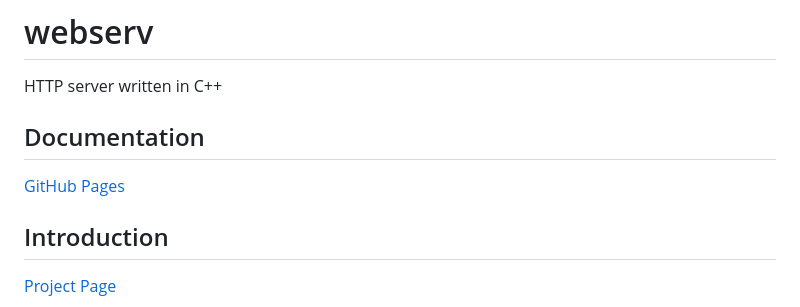
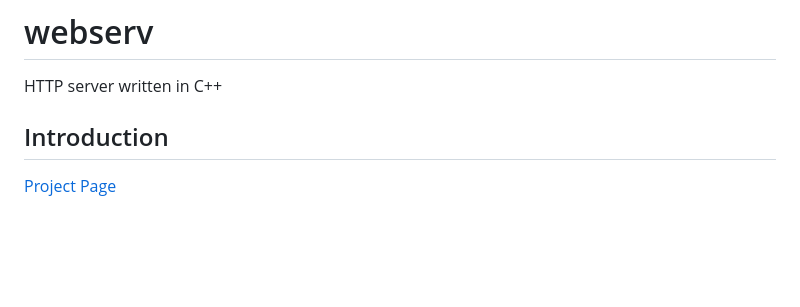
Before and after one commit to chughes741/webserv, a Markdown page: README.md, the part around the change. Drawn GitHub-style; blank space fills up the shorter version.

```diff
--- a/README.md
+++ b/README.md
@@ -1,8 +1,5 @@
 # webserv
 HTTP server written in C++
-
-## Documentation
-[GitHub Pages](https://chughes741.github.io/webserv/)
 
 ## Introduction
 [Project Page](resources/en.subject.pdf)
```
